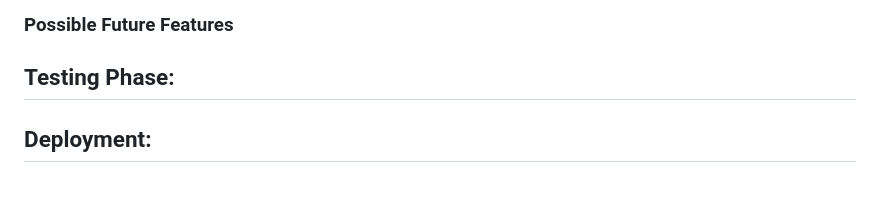
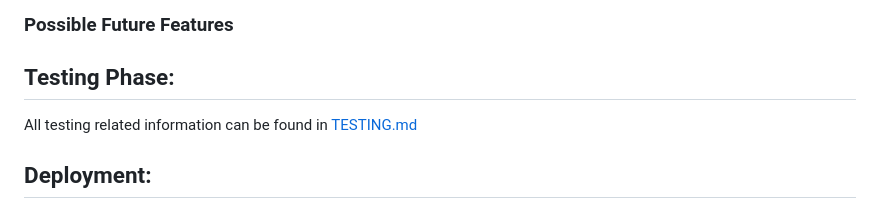
Before and after one commit to KIrynaW/adhd-medication-tracker, a Markdown page: README.md, the part around the change. GitHub-like rendering.

Commit message:
Docs: add link to testing phase in README.

```diff
--- a/README.md
+++ b/README.md
@@ -138,6 +138,8 @@ Exit and Return to Menu Prompt:
 
 ## **Testing Phase:**
 
+All testing related information can be found in [TESTING.md](/workspace/adhd-medication-tracker/TESTING.md)
+
 ## **Deployment:**
 ### **Local Deployment**
 1. Register for a Gitpod account.
```
